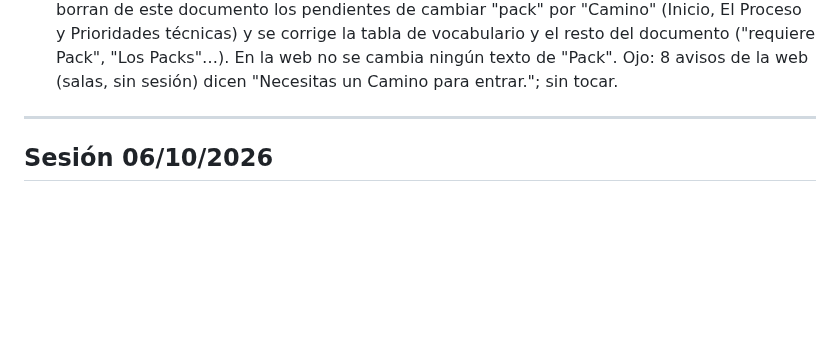
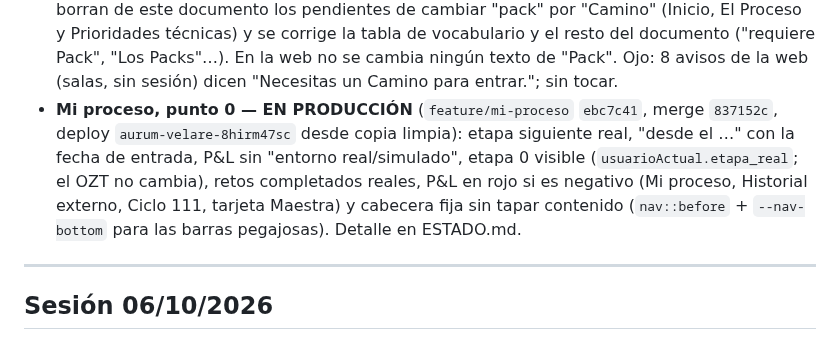
Before and after one commit to sudescansovital-hue/Aurum-velare, a Markdown page: docs/ARQUITECTURA.md, the part around the change. GitHub-like rendering; blank space fills up the shorter version.

```diff
--- a/docs/ARQUITECTURA.md
+++ b/docs/ARQUITECTURA.md
@@ -23,6 +23,14 @@
   tabla de vocabulario y el resto del documento ("requiere Pack", "Los
   Packs"…). En la web no se cambia ningún texto de "Pack". Ojo: 8 avisos de
   la web (salas, sin sesión) dicen "Necesitas un Camino para entrar."; sin tocar.
+- **Mi proceso, punto 0 — EN PRODUCCIÓN** (`feature/mi-proceso` `ebc7c41`,
+  merge `837152c`, deploy `aurum-velare-8hirm47sc` desde copia limpia):
+  etapa siguiente real, "desde el …" con la fecha de entrada, P&L sin
+  "entorno real/simulado", etapa 0 visible (`usuarioActual.etapa_real`; el OZT
+  no cambia), retos completados reales, P&L en rojo si es negativo (Mi
+  proceso, Historial externo, Ciclo 111, tarjeta Maestra) y cabecera fija sin
+  tapar contenido (`nav::before` + `--nav-bottom` para las barras pegajosas).
+  Detalle en ESTADO.md.
 
 ---
 
```
Also changed, not shown: tools/post_cierre/ESTADO.md (+44 -4 lines).
